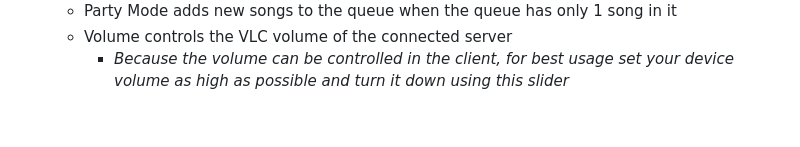
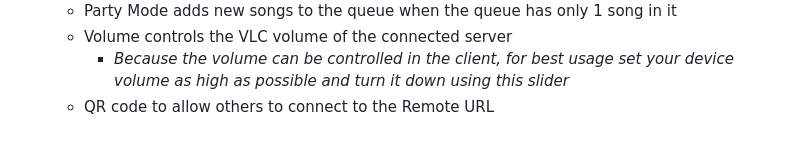
Before and after one commit to kristy-fournier/PartyJukebox, a Markdown page: readme.md, the part around the change. Rendered like a GitHub page.

```diff
--- a/readme.md
+++ b/readme.md
@@ -83,3 +83,4 @@ From left to right:
     - Party Mode adds new songs to the queue when the queue has only 1 song in it
     - Volume controls the VLC volume of the connected server
         - *Because the volume can be controlled in the client, for best usage set your device volume as high as possible and turn it down using this slider*
+    - QR code to allow others to connect to the Remote URL
```
